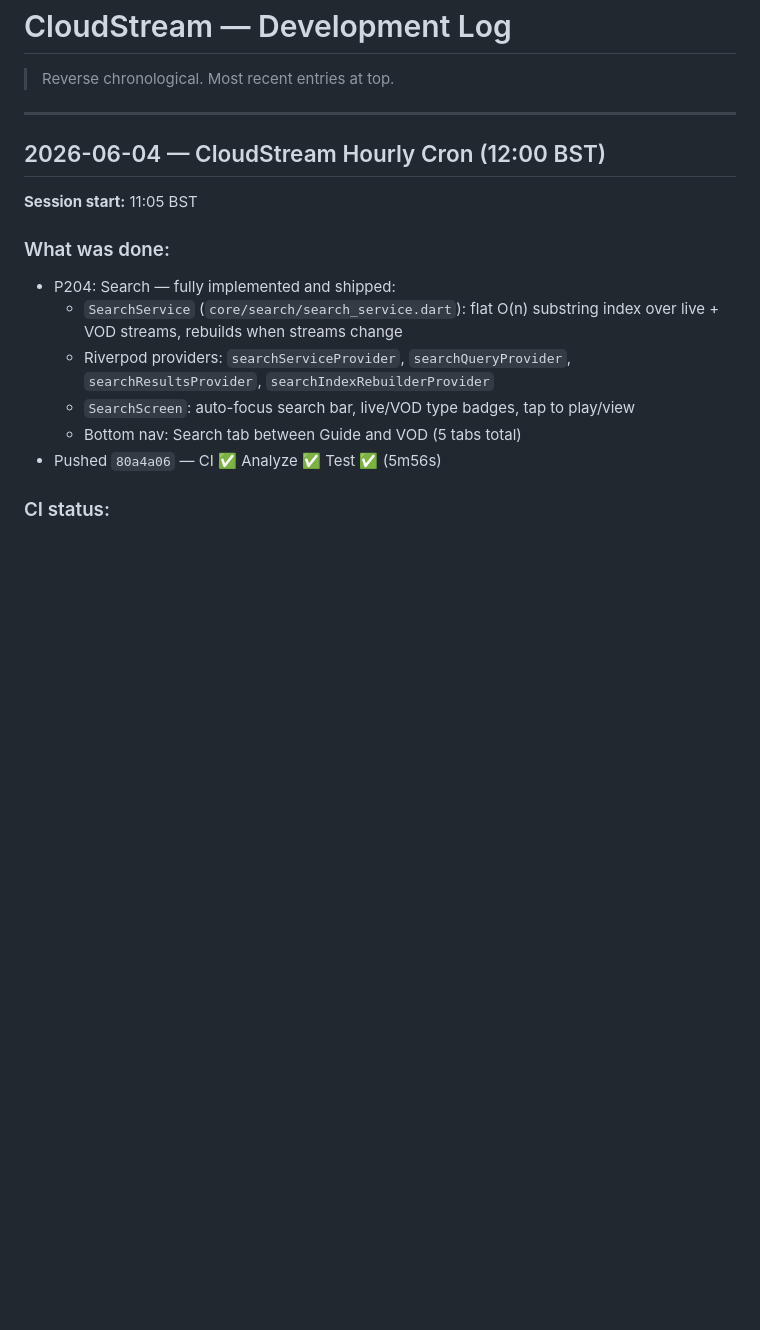
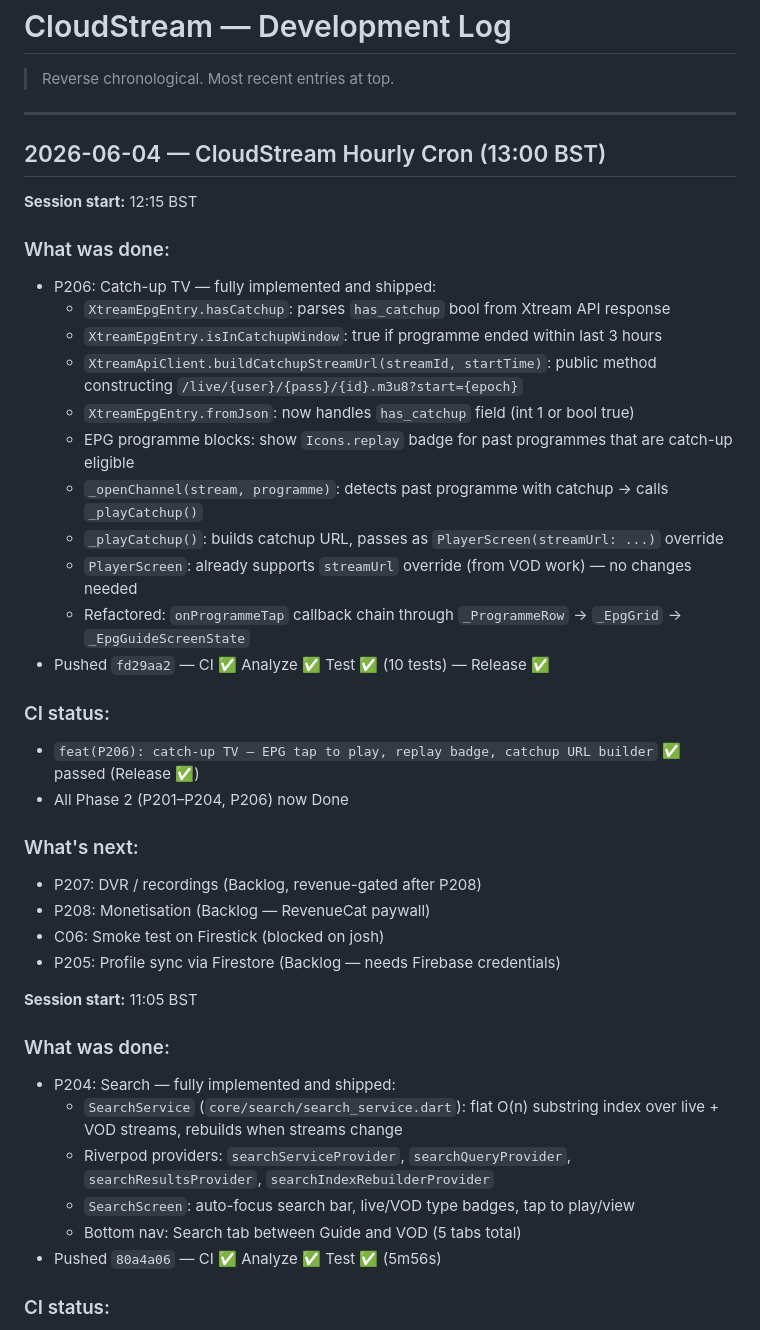
Before and after one commit to citralia/cloudstream, a Markdown page: DEVELOPMENT_LOG.md, the part around the change. GitHub-like rendering; blank space fills up the shorter version.

Commit message:
docs: mark P206 Done, log 13:00 BST

```diff
--- a/DEVELOPMENT_LOG.md
+++ b/DEVELOPMENT_LOG.md
@@ -4,7 +4,32 @@
 
 ---
 
-## 2026-06-04 — CloudStream Hourly Cron (12:00 BST)
+## 2026-06-04 — CloudStream Hourly Cron (13:00 BST)
+
+**Session start:** 12:15 BST
+
+### What was done:
+- P206: Catch-up TV — fully implemented and shipped:
+  - `XtreamEpgEntry.hasCatchup`: parses `has_catchup` bool from Xtream API response
+  - `XtreamEpgEntry.isInCatchupWindow`: true if programme ended within last 3 hours
+  - `XtreamApiClient.buildCatchupStreamUrl(streamId, startTime)`: public method constructing `/live/{user}/{pass}/{id}.m3u8?start={epoch}`
+  - `XtreamEpgEntry.fromJson`: now handles `has_catchup` field (int 1 or bool true)
+  - EPG programme blocks: show `Icons.replay` badge for past programmes that are catch-up eligible
+  - `_openChannel(stream, programme)`: detects past programme with catchup → calls `_playCatchup()`
+  - `_playCatchup()`: builds catchup URL, passes as `PlayerScreen(streamUrl: ...)` override
+  - `PlayerScreen`: already supports `streamUrl` override (from VOD work) — no changes needed
+  - Refactored: `onProgrammeTap` callback chain through `_ProgrammeRow` → `_EpgGrid` → `_EpgGuideScreenState`
+- Pushed `fd29aa2` — CI ✅ Analyze ✅ Test ✅ (10 tests) — Release ✅
+
+### CI status:
+- `feat(P206): catch-up TV — EPG tap to play, replay badge, catchup URL builder` ✅ passed (Release ✅)
+- All Phase 2 (P201–P204, P206) now Done
+
+### What's next:
+- P207: DVR / recordings (Backlog, revenue-gated after P208)
+- P208: Monetisation (Backlog — RevenueCat paywall)
+- C06: Smoke test on Firestick (blocked on josh)
+- P205: Profile sync via Firestore (Backlog — needs Firebase credentials)
 
 **Session start:** 11:05 BST
 
```
Also changed, not shown: DEVELOPMENT_BOARD.md (+1 -1 lines).
